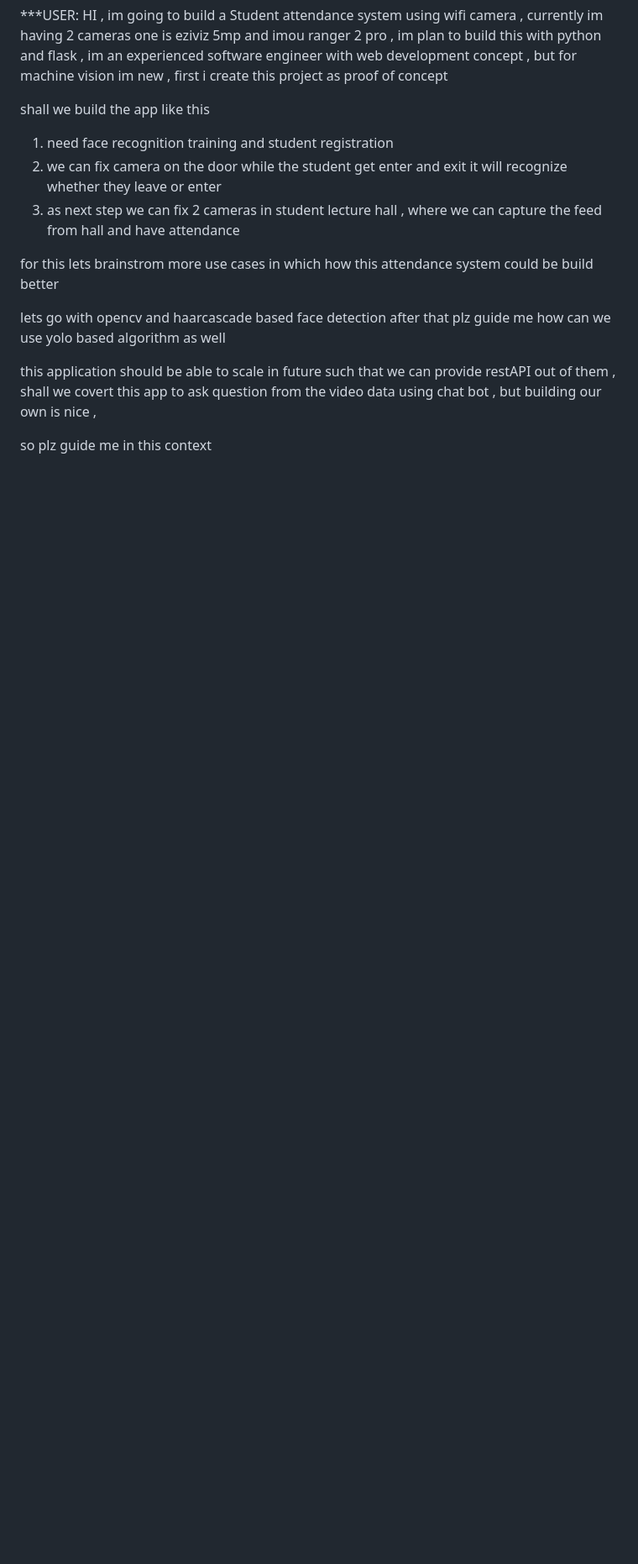
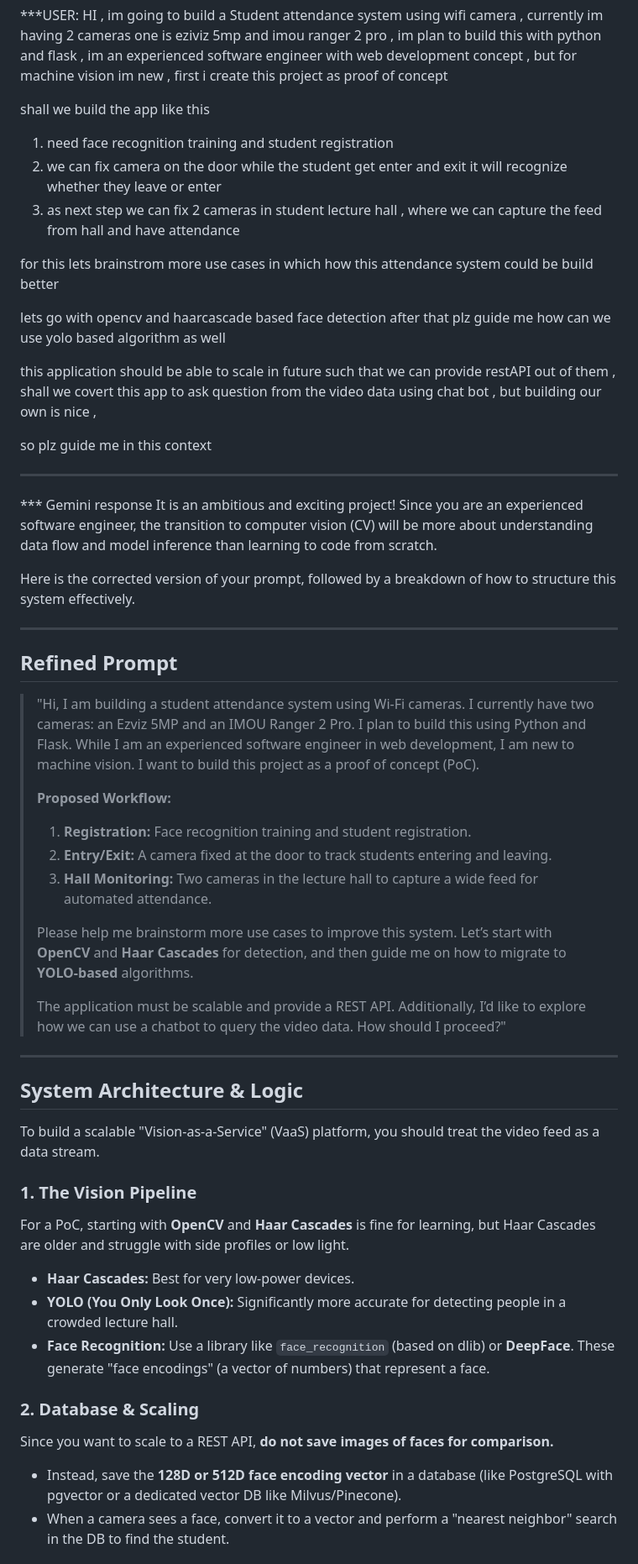
Before and after one commit to UnicomTIC-Jerobert/project_student_attendance_python, a Markdown page: doc_01.md, the part around one of its changes. Shown at 84% size. GitHub-like rendering; blank space fills up the shorter version.

```diff
--- a/doc_01.md
+++ b/doc_01.md
@@ -17,3 +17,41 @@ shall we covert this app to ask question from the video data using chat bot , bu
 
 so plz guide me in this context
 
+---
+*** Gemini response
+It is an ambitious and exciting project! Since you are an experienced software engineer, the transition to computer vision (CV) will be more about understanding data flow and model inference than learning to code from scratch.
+
+Here is the corrected version of your prompt, followed by a breakdown of how to structure this system effectively.
+
+---
+
+## **Refined Prompt**
+> "Hi, I am building a student attendance system using Wi-Fi cameras. I currently have two cameras: an Ezviz 5MP and an IMOU Ranger 2 Pro. I plan to build this using Python and Flask. While I am an experienced software engineer in web development, I am new to machine vision. I want to build this project as a proof of concept (PoC).
+>
+> **Proposed Workflow:**
+> 1. **Registration:** Face recognition training and student registration.
+> 2. **Entry/Exit:** A camera fixed at the door to track students entering and leaving.
+> 3. **Hall Monitoring:** Two cameras in the lecture hall to capture a wide feed for automated attendance.
+>
+> Please help me brainstorm more use cases to improve this system. Let’s start with **OpenCV** and **Haar Cascades** for detection, and then guide me on how to migrate to **YOLO-based** algorithms.
+>
+> The application must be scalable and provide a REST API. Additionally, I’d like to explore how we can use a chatbot to query the video data. How should I proceed?"
+
+---
+
+## **System Architecture & Logic**
+To build a scalable "Vision-as-a-Service" (VaaS) platform, you should treat the video feed as a data stream.
+
+### **1. The Vision Pipeline**
+For a PoC, starting with **OpenCV** and **Haar Cascades** is fine for learning, but Haar Cascades are older and struggle with side profiles or low light.
+*   **Haar Cascades:** Best for very low-power devices.
+*   **YOLO (You Only Look Once):** Significantly more accurate for detecting people in a crowded lecture hall.
+*   **Face Recognition:** Use a library like `face_recognition` (based on dlib) or **DeepFace**. These generate "face encodings" (a vector of numbers) that represent a face.
+
+
+
+### **2. Database & Scaling**
+Since you want to scale to a REST API, **do not save images of faces for comparison.**
+*   Instead, save the **128D or 512D face encoding vector** in a database (like PostgreSQL with pgvector or a dedicated vector DB like Milvus/Pinecone).
+*   When a camera sees a face, convert it to a vector and perform a "nearest neighbor" search in the DB to find the student.
+
```
Also changed, not shown: other parts of doc_01.md (+22 -0 lines).
